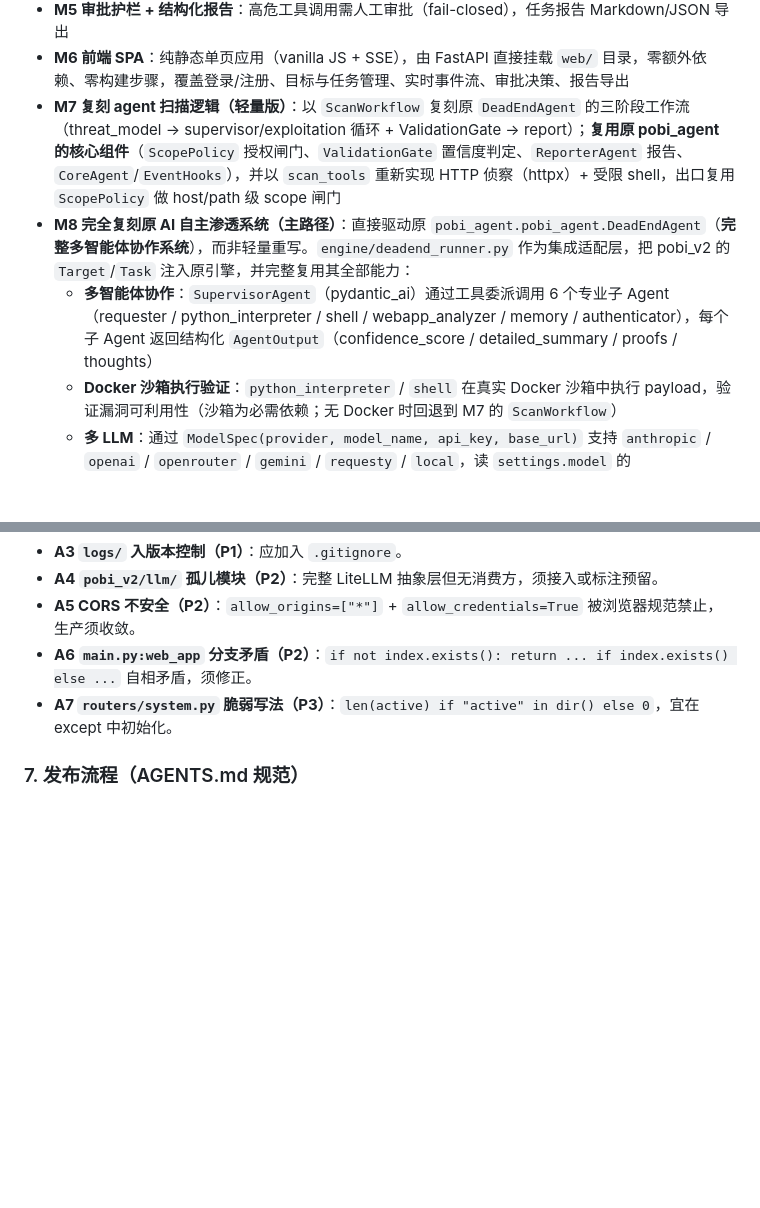
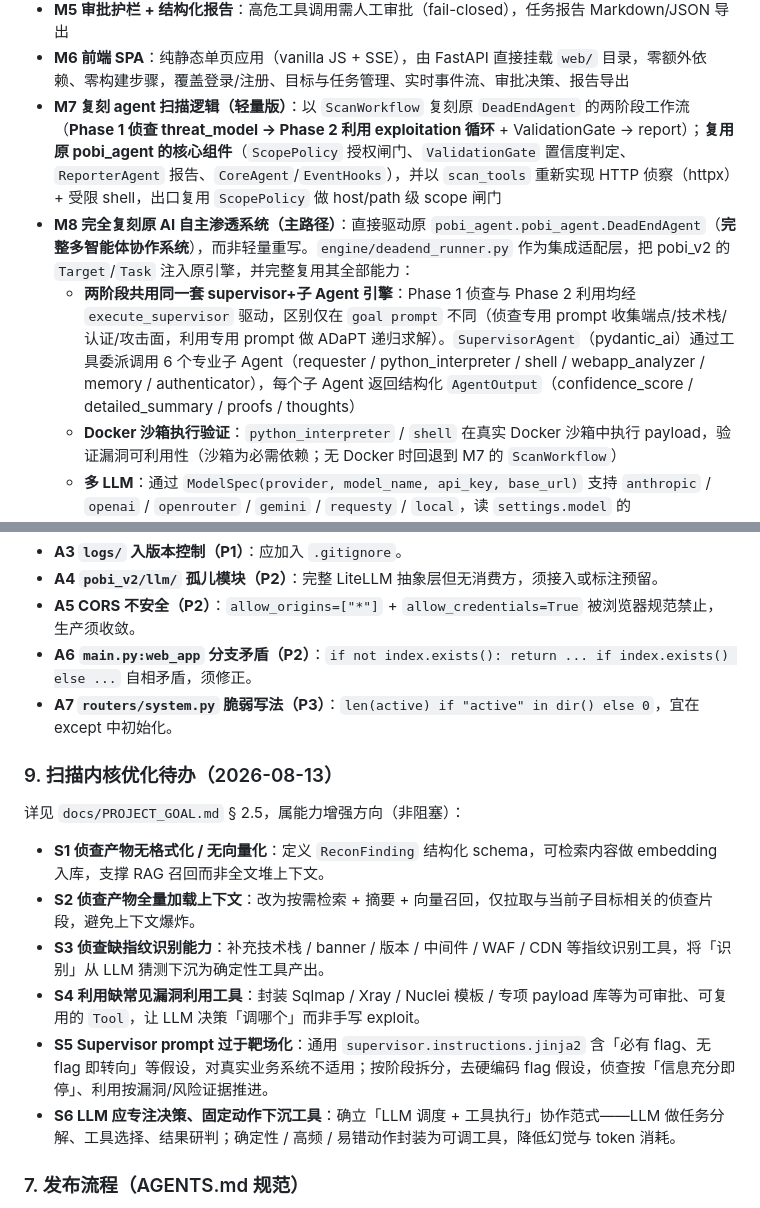
Before and after one commit to Sexisnull/pobi_v2, a Markdown page: README.md, 2 parts joined by grey strips. GitHub-like rendering; blank space fills up the shorter version.

```diff
--- a/README.md
+++ b/README.md
@@ -20,9 +20,9 @@
 - **M4 多租户鉴权**：User/Tenant 模型 + JWT 认证 + 资源租户隔离，所有接口默认需 Bearer 令牌
 - **M5 审批护栏 + 结构化报告**：高危工具调用需人工审批（fail-closed），任务报告 Markdown/JSON 导出
 - **M6 前端 SPA**：纯静态单页应用（vanilla JS + SSE），由 FastAPI 直接挂载 `web/` 目录，零额外依赖、零构建步骤，覆盖登录/注册、目标与任务管理、实时事件流、审批决策、报告导出
-- **M7 复刻 agent 扫描逻辑（轻量版）**：以 `ScanWorkflow` 复刻原 `DeadEndAgent` 的三阶段工作流（threat_model → supervisor/exploitation 循环 + ValidationGate → report）；**复用原 pobi_agent 的核心组件**（`ScopePolicy` 授权闸门、`ValidationGate` 置信度判定、`ReporterAgent` 报告、`CoreAgent`/`EventHooks`），并以 `scan_tools` 重新实现 HTTP 侦察（httpx）+ 受限 shell，出口复用 `ScopePolicy` 做 host/path 级 scope 闸门
+- **M7 复刻 agent 扫描逻辑（轻量版）**：以 `ScanWorkflow` 复刻原 `DeadEndAgent` 的两阶段工作流（**Phase 1 侦查 threat_model → Phase 2 利用 exploitation 循环** + ValidationGate → report）；**复用原 pobi_agent 的核心组件**（`ScopePolicy` 授权闸门、`ValidationGate` 置信度判定、`ReporterAgent` 报告、`CoreAgent`/`EventHooks`），并以 `scan_tools` 重新实现 HTTP 侦察（httpx）+ 受限 shell，出口复用 `ScopePolicy` 做 host/path 级 scope 闸门
 - **M8 完全复刻原 AI 自主渗透系统（主路径）**：直接驱动原 `pobi_agent.pobi_agent.DeadEndAgent`（**完整多智能体协作系统**），而非轻量重写。`engine/deadend_runner.py` 作为集成适配层，把 pobi_v2 的 `Target`/`Task` 注入原引擎，并完整复用其全部能力：
-  - **多智能体协作**：`SupervisorAgent`（pydantic_ai）通过工具委派调用 6 个专业子 Agent（requester / python_interpreter / shell / webapp_analyzer / memory / authenticator），每个子 Agent 返回结构化 `AgentOutput`（confidence_score / detailed_summary / proofs / thoughts）
+  - **两阶段共用同一套 supervisor+子 Agent 引擎**：Phase 1 侦查与 Phase 2 利用均经 `execute_supervisor` 驱动，区别仅在 `goal prompt` 不同（侦查专用 prompt 收集端点/技术栈/认证/攻击面，利用专用 prompt 做 ADaPT 递归求解）。`SupervisorAgent`（pydantic_ai）通过工具委派调用 6 个专业子 Agent（requester / python_interpreter / shell / webapp_analyzer / memory / authenticator），每个子 Agent 返回结构化 `AgentOutput`（confidence_score / detailed_summary / proofs / thoughts）
   - **Docker 沙箱执行验证**：`python_interpreter` / `shell` 在真实 Docker 沙箱中执行 payload，验证漏洞可利用性（沙箱为必需依赖；无 Docker 时回退到 M7 的 `ScanWorkflow`）
   - **多 LLM**：通过 `ModelSpec(provider, model_name, api_key, base_url)` 支持 `anthropic` / `openai` / `openrouter` / `gemini` / `requesty` / `local`，读 `settings.model` 的 `scheme/model` 字符串选择
   - **ADaPT 递归规划**：`PlannerAgent` + `ADaPTAgent` 分解任务为子目标树
@@ -285,6 +285,17 @@ docker compose exec api alembic upgrade head
 - **A6 `main.py:web_app` 分支矛盾（P2）**：`if not index.exists(): return ... if index.exists() else ...` 自相矛盾，须修正。
 - **A7 `routers/system.py` 脆弱写法（P3）**：`len(active) if "active" in dir() else 0`，宜在 except 中初始化。
 
+### 9. 扫描内核优化待办（2026-08-13）
+
+详见 `docs/PROJECT_GOAL.md` § 2.5，属能力增强方向（非阻塞）：
+
+- **S1 侦查产物无格式化 / 无向量化**：定义 `ReconFinding` 结构化 schema，可检索内容做 embedding 入库，支撑 RAG 召回而非全文堆上下文。
+- **S2 侦查产物全量加载上下文**：改为按需检索 + 摘要 + 向量召回，仅拉取与当前子目标相关的侦查片段，避免上下文爆炸。
+- **S3 侦查缺指纹识别能力**：补充技术栈 / banner / 版本 / 中间件 / WAF / CDN 等指纹识别工具，将「识别」从 LLM 猜测下沉为确定性工具产出。
+- **S4 利用缺常见漏洞利用工具**：封装 Sqlmap / Xray / Nuclei 模板 / 专项 payload 库等为可审批、可复用的 `Tool`，让 LLM 决策「调哪个」而非手写 exploit。
+- **S5 Supervisor prompt 过于靶场化**：通用 `supervisor.instructions.jinja2` 含「必有 flag、无 flag 即转向」等假设，对真实业务系统不适用；按阶段拆分，去硬编码 flag 假设，侦查按「信息充分即停」、利用按漏洞/风险证据推进。
+- **S6 LLM 应专注决策、固定动作下沉工具**：确立「LLM 调度 + 工具执行」协作范式——LLM 做任务分解、工具选择、结果研判；确定性 / 高频 / 易错动作封装为可调工具，降低幻觉与 token 消耗。
+
 ### 7. 发布流程（AGENTS.md 规范）
 
 1. 本地源码修改验证通过后，更新 `version.txt` 与 `pyproject.toml` 版本号。
```
Also changed, not shown: docs/PROJECT_GOAL.md (+19 -2 lines).
